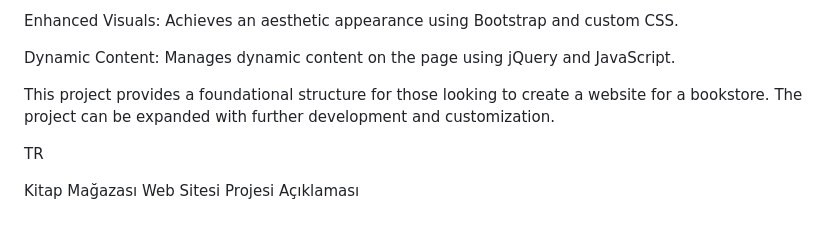
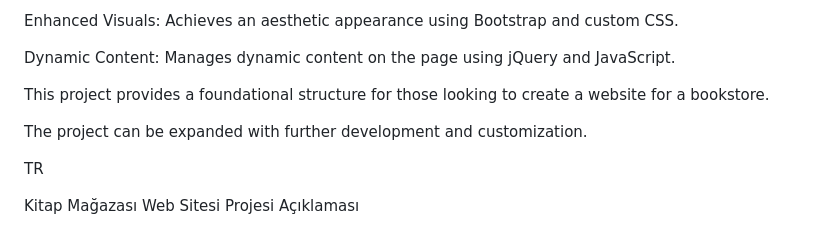
Before and after one commit to cavusogluercument/e-commercesitedesign, a Markdown page: README.md, the part around the change. Rendered like a GitHub page.

```diff
--- a/README.md
+++ b/README.md
@@ -46,15 +46,9 @@ Enhanced Visuals: Achieves an aesthetic appearance using Bootstrap and custom CS
 
 Dynamic Content: Manages dynamic content on the page using jQuery and JavaScript.
 
-This project provides a foundational structure for those looking to create a website for a bookstore. The project can be expanded with further development and customization.
+This project provides a foundational structure for those looking to create a website for a bookstore.
 
-
-
-
-
-
-
-
+The project can be expanded with further development and customization.
 
 
 TR
```
